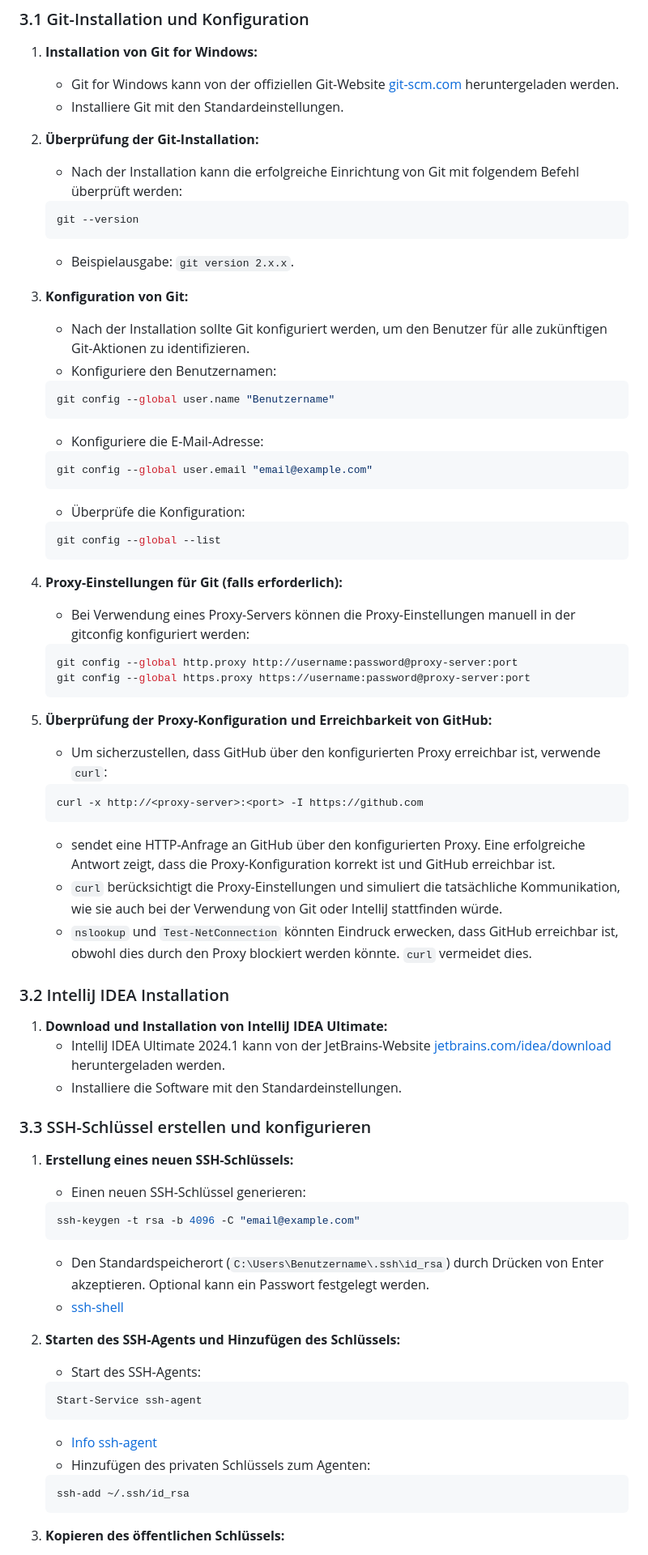
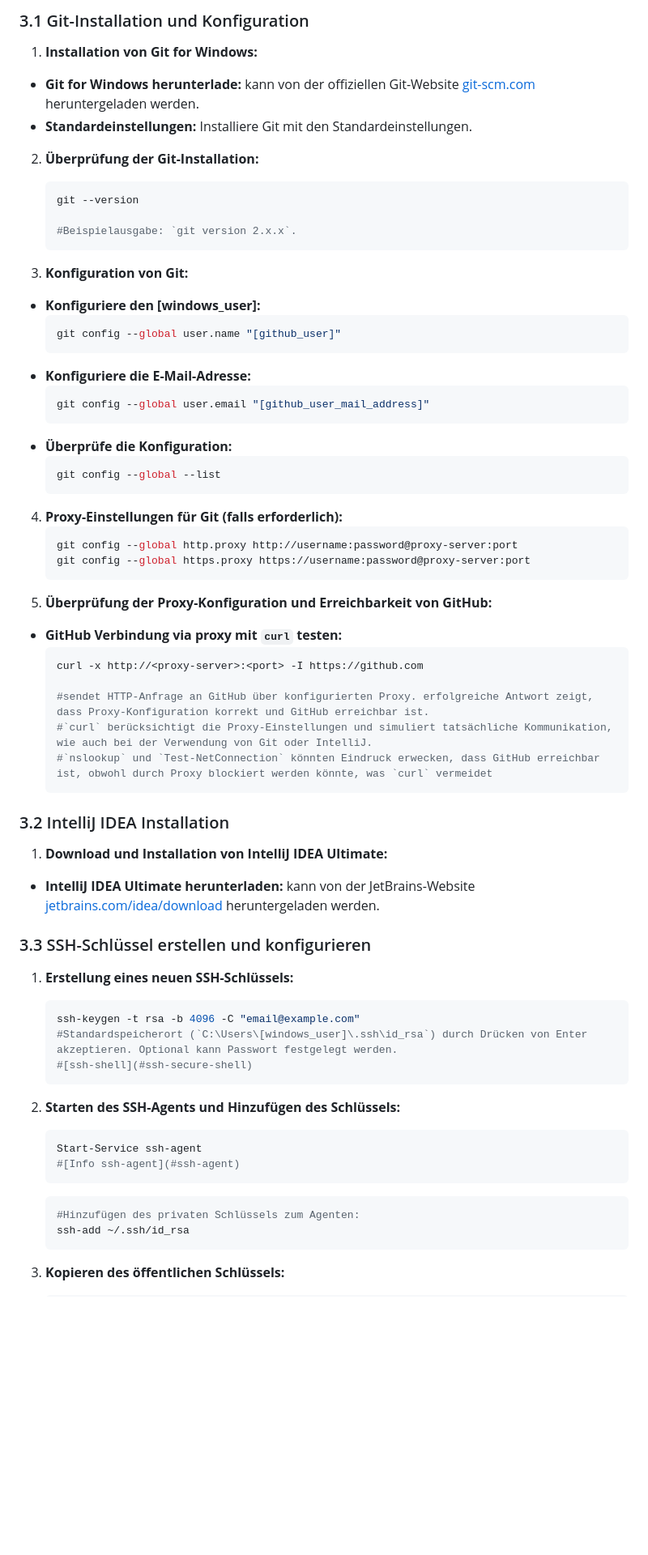
Before and after one commit to PrinceEitel/Data_Suite, a Markdown page: README.md, the part around one of its changes. Shown at 81% size. Rendered like a GitHub page; blank space fills up the shorter version.

````diff
--- a/README.md
+++ b/README.md
@@ -184,70 +184,66 @@ Data_Suite/
 ### 3.1 Git-Installation und Konfiguration
 
 1. **Installation von Git for Windows:**
-   - Git for Windows kann von der offiziellen Git-Website [git-scm.com](https://git-scm.com) heruntergeladen werden.
-   - Installiere Git mit den Standardeinstellungen.
+- **Git for Windows herunterlade:**  kann von der offiziellen Git-Website [git-scm.com](https://git-scm.com) heruntergeladen werden.
+- **Standardeinstellungen:** Installiere Git mit den Standardeinstellungen.
 
 2. **Überprüfung der Git-Installation:**
-   - Nach der Installation kann die erfolgreiche Einrichtung von Git mit folgendem Befehl überprüft werden:
    ```console
    git --version
-   ```
-   - Beispielausgabe: `git version 2.x.x`.
+
+   #Beispielausgabe: `git version 2.x.x`.
+   ```
+
 
 3. **Konfiguration von Git:**
-   - Nach der Installation sollte Git konfiguriert werden, um den Benutzer für alle zukünftigen Git-Aktionen zu identifizieren.
-   - Konfiguriere den Benutzernamen:
-   ```console
-   git config --global user.name "Benutzername"
-   ```
-   - Konfiguriere die E-Mail-Adresse:
-   ```console
-   git config --global user.email "email@example.com"
-   ```
-   - Überprüfe die Konfiguration:
+- **Konfiguriere den [windows_user]:**
+   ```console
+   git config --global user.name "[github_user]"
+   ```
+- **Konfiguriere  die E-Mail-Adresse:**
+   ```console
+   git config --global user.email "[github_user_mail_address]"
+   ```
+- **Überprüfe die Konfiguration:**
    ```console
    git config --global --list
    ```
 
 4. **Proxy-Einstellungen für Git (falls erforderlich):**
-   - Bei Verwendung eines Proxy-Servers können die Proxy-Einstellungen manuell in der gitconfig konfiguriert werden:
    ```console
    git config --global http.proxy http://username:password@proxy-server:port
    git config --global https.proxy https://username:password@proxy-server:port
    ```
 5. **Überprüfung der Proxy-Konfiguration und Erreichbarkeit von GitHub:**
-   - Um sicherzustellen, dass GitHub über den konfigurierten Proxy erreichbar ist, verwende `curl`:
+- **GitHub Verbindung via proxy mit `curl` testen:**
    ```console
    curl -x http://<proxy-server>:<port> -I https://github.com
-   ```
-   - sendet eine HTTP-Anfrage an GitHub über den konfigurierten Proxy. Eine erfolgreiche Antwort zeigt, dass die Proxy-Konfiguration korrekt ist und GitHub erreichbar ist.
-   - `curl` berücksichtigt die Proxy-Einstellungen und simuliert die tatsächliche Kommunikation, wie sie auch bei der Verwendung von Git oder IntelliJ stattfinden würde.
-   - `nslookup` und `Test-NetConnection` könnten Eindruck erwecken, dass GitHub erreichbar ist, obwohl dies durch den Proxy blockiert werden könnte. `curl` vermeidet dies.
-
+
+   #sendet HTTP-Anfrage an GitHub über konfigurierten Proxy. erfolgreiche Antwort zeigt, dass Proxy-Konfiguration korrekt und GitHub erreichbar ist.
+   #`curl` berücksichtigt die Proxy-Einstellungen und simuliert tatsächliche Kommunikation, wie auch bei der Verwendung von Git oder IntelliJ.
+   #`nslookup` und `Test-NetConnection` könnten Eindruck erwecken, dass GitHub erreichbar ist, obwohl durch Proxy blockiert werden könnte, was `curl` vermeidet
+   ```
 ### 3.2 IntelliJ IDEA Installation
 
 1. **Download und Installation von IntelliJ IDEA Ultimate:**
-   - IntelliJ IDEA Ultimate 2024.1 kann von der JetBrains-Website [jetbrains.com/idea/download](https://www.jetbrains.com/idea/download) heruntergeladen werden.
-   - Installiere die Software mit den Standardeinstellungen.
+- **IntelliJ IDEA Ultimate herunterladen:** kann von der JetBrains-Website [jetbrains.com/idea/download](https://www.jetbrains.com/idea/download) heruntergeladen werden.
 
 ### 3.3 SSH-Schlüssel erstellen und konfigurieren
 
 1. **Erstellung eines neuen SSH-Schlüssels:**
-   - Einen neuen SSH-Schlüssel generieren:
    ```console
    ssh-keygen -t rsa -b 4096 -C "email@example.com"
-   ```
-   - Den Standardspeicherort (`C:\Users\Benutzername\.ssh\id_rsa`) durch Drücken von Enter akzeptieren. Optional kann ein Passwort festgelegt werden.
-   - [ssh-shell](#ssh-secure-shell)
-
+   #Standardspeicherort (`C:\Users\[windows_user]\.ssh\id_rsa`) durch Drücken von Enter akzeptieren. Optional kann Passwort festgelegt werden.
+   #[ssh-shell](#ssh-secure-shell)
+   ```
 2. **Starten des SSH-Agents und Hinzufügen des Schlüssels:**
-   - Start des SSH-Agents:
    ```console
    Start-Service ssh-agent
-   ```
-   - [Info ssh-agent](#ssh-agent)
-   - Hinzufügen des privaten Schlüssels zum Agenten:
-   ```console
+   #[Info ssh-agent](#ssh-agent)
+   ```
+
+   ```console
+   #Hinzufügen des privaten Schlüssels zum Agenten:
    ssh-add ~/.ssh/id_rsa
    ```
 
````
Also changed, not shown: other parts of README.md (+12 -14 lines).
